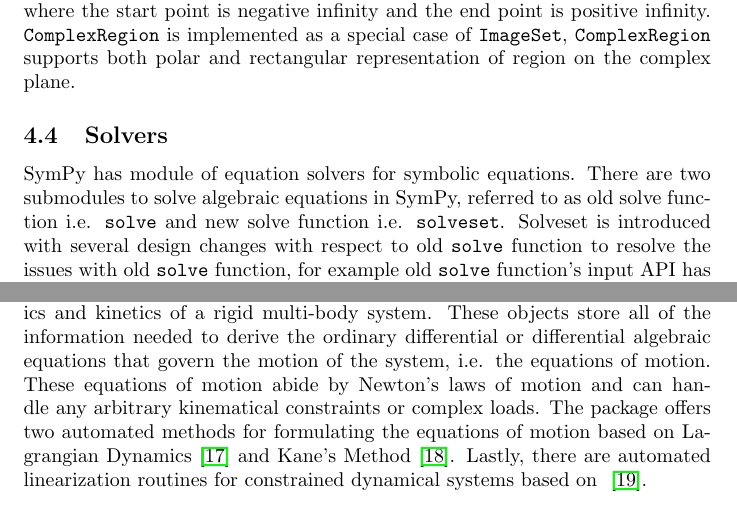
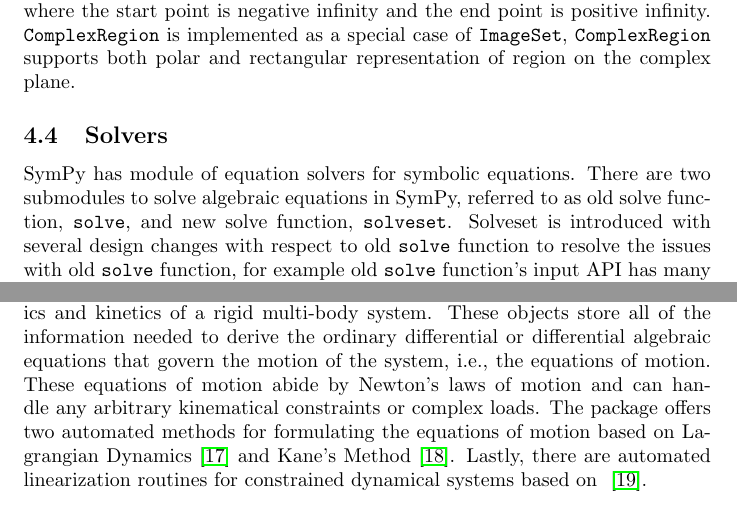
Before and after one commit to scolobb/sympy-paper, a LaTeX document (paper.tex, which reads domain_specific.tex, solvers.tex): two parts of pages 15 and 22 of 28, joined at a grey line, cut so that both start at the same text. Compiled offline with pdfLaTeX.

Commit message:
Use a comma after i.e.
This is the American English convention. It also makes LaTeX use the correct
spacing.

```diff
--- a/domain_specific.tex
+++ b/domain_specific.tex
@@ -53,7 +53,7 @@
 to populate time aware particle and rigid body objects to fully describe the
 kinematics and kinetics of a rigid multi-body system. These objects store all
 of the information needed to derive the ordinary differential or differential
-algebraic equations that govern the motion of the system, i.e. the equations
+algebraic equations that govern the motion of the system, i.e., the equations
 of motion. These equations of motion abide by Newton's laws of motion and can
 handle any arbitrary kinematical constraints or complex loads. The package
 offers two automated methods for formulating the equations of motion based on
--- a/solvers.tex
+++ b/solvers.tex
@@ -3,7 +3,7 @@
 
 SymPy has module of equation solvers for symbolic equations. There are two
 submodules to solve algebraic equations in SymPy, referred to as old solve
-function i.e. \texttt{solve} and new solve function i.e. \texttt{solveset}.
+function, \texttt{solve}, and new solve function, \texttt{solveset}.
 Solveset is introduced with several design changes with respect to old
 \texttt{solve} function to resolve the issues with old \texttt{solve} function,
 for example old \texttt{solve} function's input API has many flags which are
```
Also changed, not shown: algorithms.tex (+1 -1 lines), paper.tex (+1 -1 lines), 1 other file.
